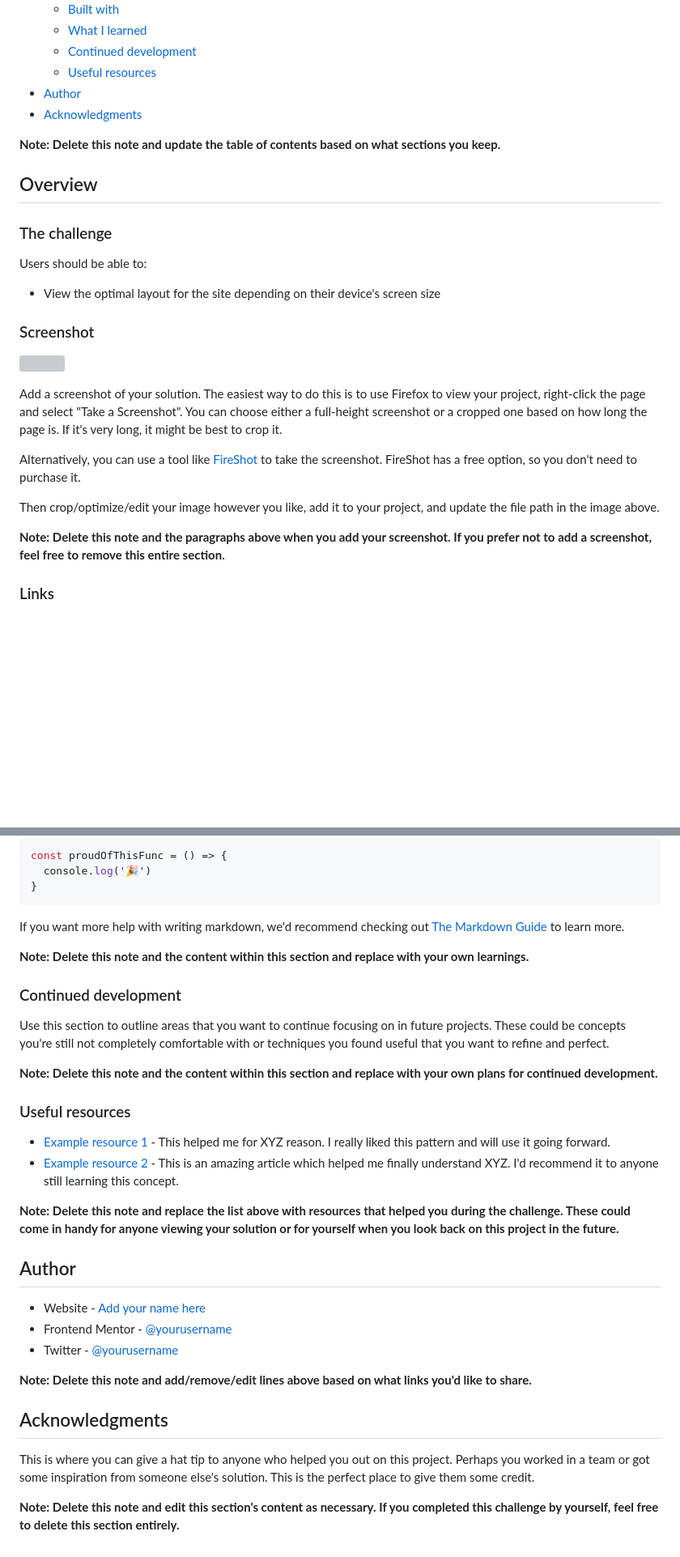
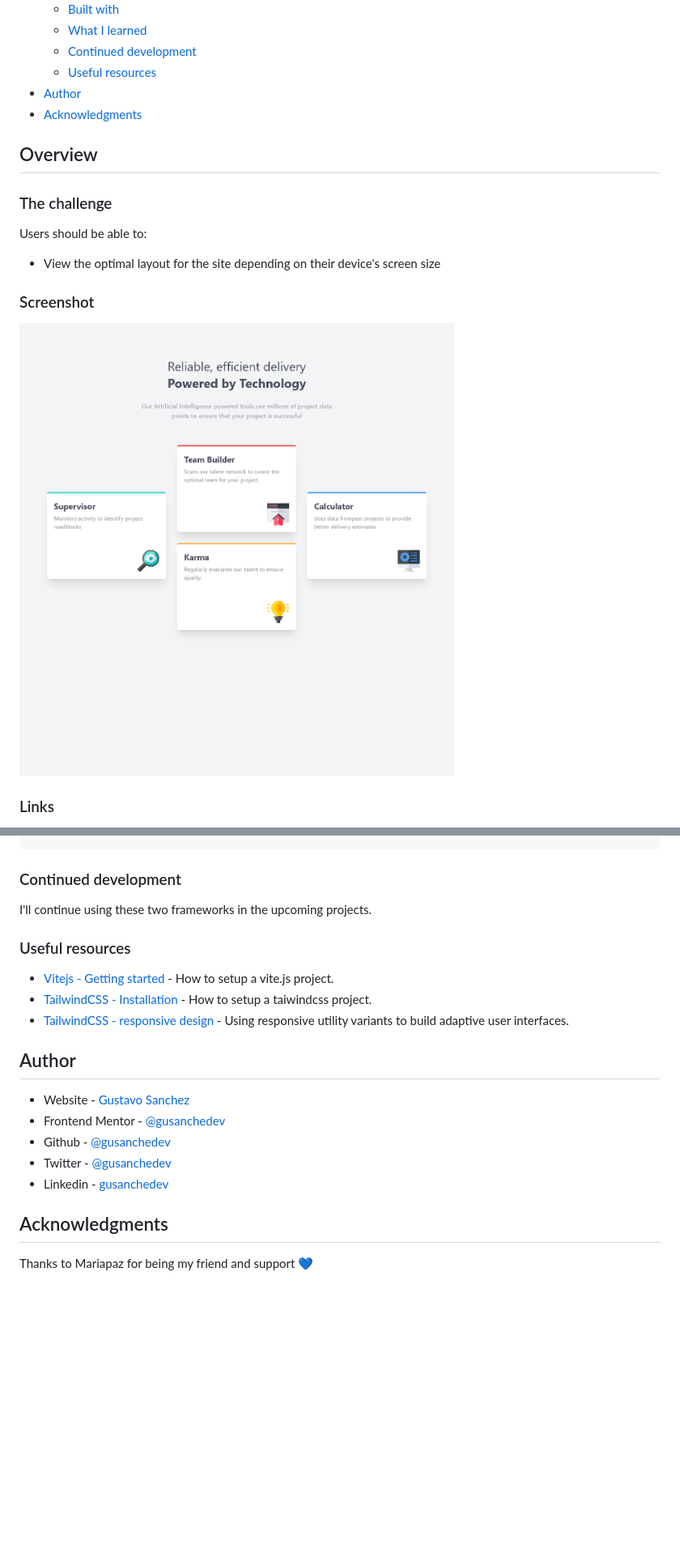
Before and after one commit to gusanchedev/prj-09-four-card-feature-section, a Markdown page: README.md, 2 parts joined by grey strips. Shown: that part at 81% size. Rendered like a GitHub page; pictures changed too: images/Screenshot-four-card-feature-section.png (added); blank space fills up the shorter version; grey boxes are pictures that could not be loaded.

Commit message:
📝  Updated README.md

````diff
--- a/README.md
+++ b/README.md
@@ -16,8 +16,6 @@ This is a solution to the [Four card feature section challenge on Frontend Mento
 - [Author](#author)
 - [Acknowledgments](#acknowledgments)
 
-**Note: Delete this note and update the table of contents based on what sections you keep.**
-
 ## Overview
 
 ### The challenge
@@ -28,15 +26,7 @@ Users should be able to:
 
 ### Screenshot
 
-![](./screenshot.jpg)
-
-Add a screenshot of your solution. The easiest way to do this is to use Firefox to view your project, right-click the page and select "Take a Screenshot". You can choose either a full-height screenshot or a cropped one based on how long the page is. If it's very long, it might be best to crop it.
-
-Alternatively, you can use a tool like [FireShot](https://getfireshot.com/) to take the screenshot. FireShot has a free option, so you don't need to purchase it.
-
-Then crop/optimize/edit your image however you like, add it to your project, and update the file path in the image above.
-
-**Note: Delete this note and the paragraphs above when you add your screenshot. If you prefer not to add a screenshot, feel free to remove this entire section.**
+![](images/Screenshot-four-card-feature-section.png)
 
 ### Links
 
@@ -74,37 +67,23 @@ To see how you can add code snippets, see below:
 ```
-```js
-const proudOfThisFunc = () => {
-  console.log('🎉')
-}
-```
-
-If you want more help with writing markdown, we'd recommend checking out [The Markdown Guide](https://www.markdownguide.org/) to learn more.
-
-**Note: Delete this note and the content within this section and replace with your own learnings.**
 
 ### Continued development
 
-Use this section to outline areas that you want to continue focusing on in future projects. These could be concepts you're still not completely comfortable with or techniques you found useful that you want to refine and perfect.
-
-**Note: Delete this note and the content within this section and replace with your own plans for continued development.**
+I'll continue using these two frameworks in the upcoming projects.
 
 ### Useful resources
 
-- [Example resource 1](https://www.example.com) - This helped me for XYZ reason. I really liked this pattern and will use it going forward.
-- [Example resource 2](https://www.example.com) - This is an amazing article which helped me finally understand XYZ. I'd recommend it to anyone still learning this concept.
-
-**Note: Delete this note and replace the list above with resources that helped you during the challenge. These could come in handy for anyone viewing your solution or for yourself when you look back on this project in the future.**
+- [Vitejs - Getting started](https://vitejs.dev/guide/) - How to setup a vite.js project.
+- [TailwindCSS - Installation](https://tailwindcss.com/docs/installation) - How to setup a taiwindcss project.
+- [TailwindCSS - responsive design](https://tailwindcss.com/docs/responsive-design) - Using responsive utility variants to build adaptive user interfaces.
 
 ## Author
 
-- Website - [Add your name here](https://www.your-site.com)
-- Frontend Mentor - [@yourusername](https://www.frontendmentor.io/profile/yourusername)
-- Twitter - [@yourusername](https://www.twitter.com/yourusername)
-
-**Note: Delete this note and add/remove/edit lines above based on what links you'd like to share.**
+- Website - [Gustavo Sanchez](https://www.gusanche.dev)
+- Frontend Mentor - [@gusanchedev](https://www.frontendmentor.io/profile/gusanchedev)
+- Github - [@gusanchedev](https://www.github.com/gusanchedev)
+- Twitter - [@gusanchedev](https://www.twitter.com/gusanchedev)
+- Linkedin - [gusanchedev](https://www.linkedin.com/in/gusanchedev/)
 
 ## Acknowledgments
 
-This is where you can give a hat tip to anyone who helped you out on this project. Perhaps you worked in a team or got some inspiration from someone else's solution. This is the perfect place to give them some credit.
-
-**Note: Delete this note and edit this section's content as necessary. If you completed this challenge by yourself, feel free to delete this section entirely.**
+Thanks to Mariapaz for being my friend and support 💙
````
Also changed, not shown: other parts of README.md (+16 -13 lines).
